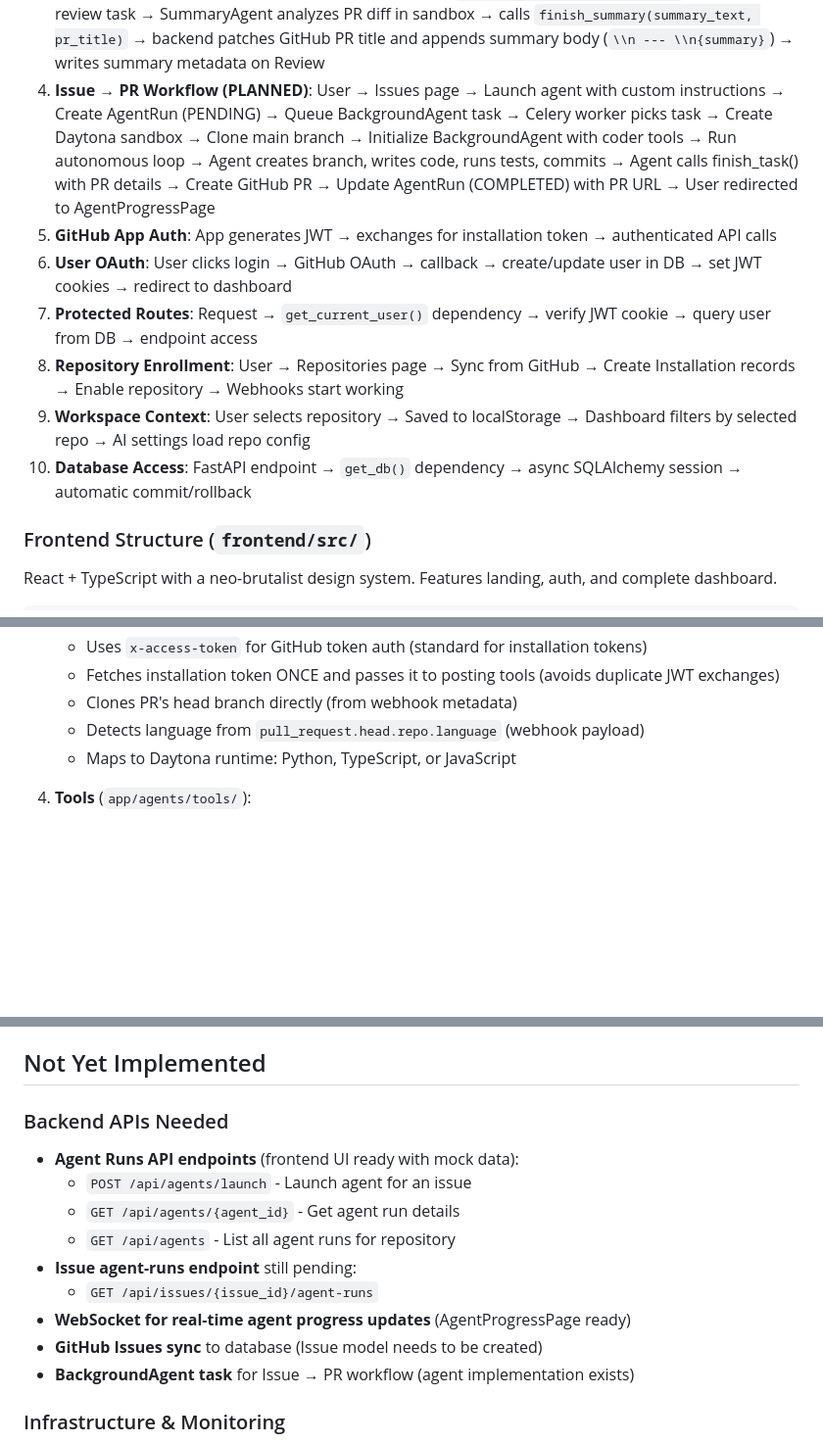
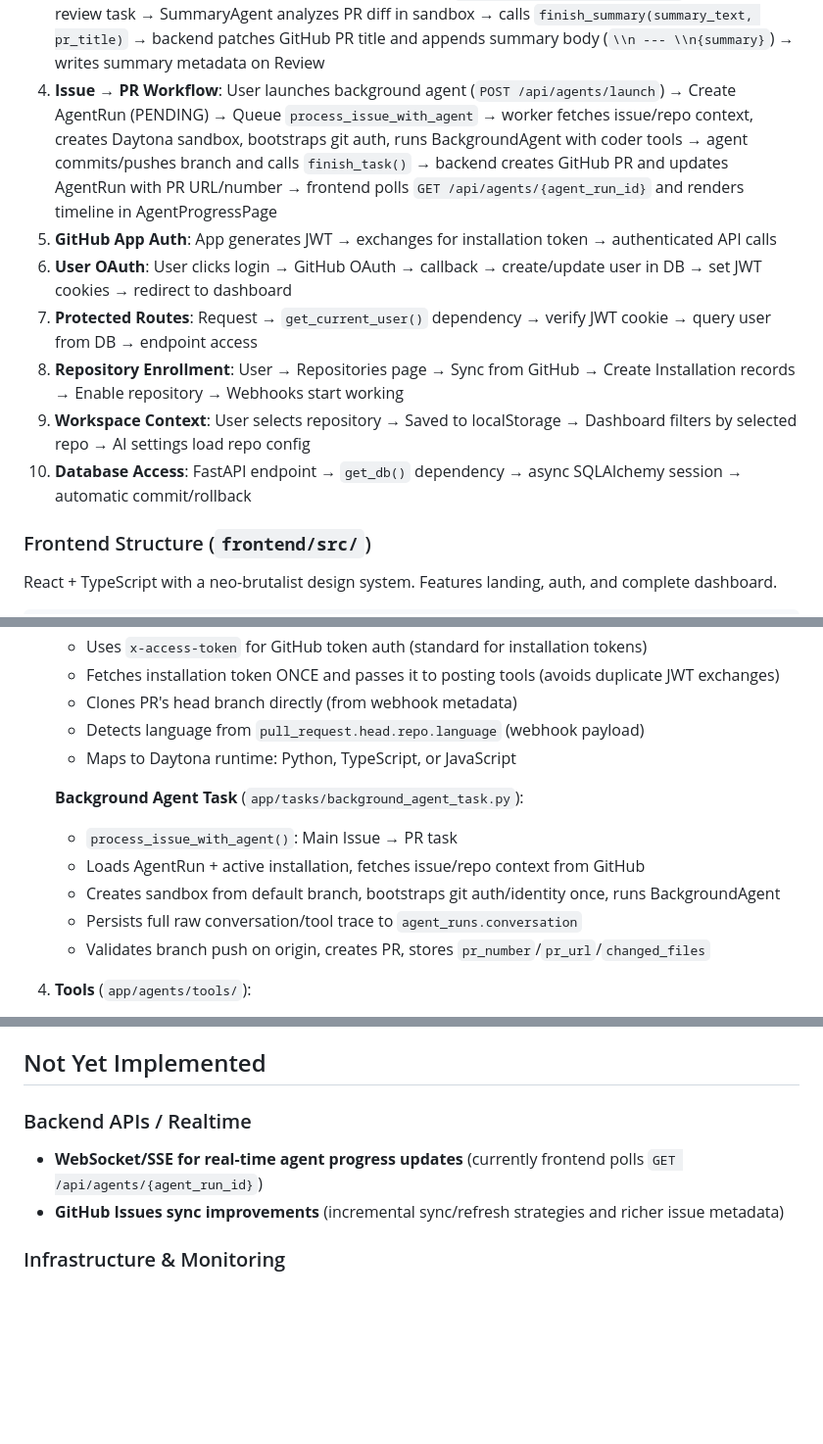
Before and after one commit to KacemMathlouthi/metis, a Markdown page: .claude/CLAUDE.md, 3 parts joined by grey strips. Shown at 98% size. Drawn GitHub-style; blank space fills up the shorter version.

Commit message:
feat(docs): update CLAUDE.md to enhance background agent task description and clarify API client functionality

```diff
--- a/.claude/CLAUDE.md
+++ b/.claude/CLAUDE.md
@@ -174,13 +175,13 @@ app/
 1. **Webhook Reception (Async)**: GitHub sends webhook → `api/webhooks.py` → signature verification → lookup Installation → create Review (PENDING) with PR metadata (head_branch, base_branch, language) → queue AI agent task → return 202 Accepted (<500ms)
 2. **AI Agent Review Processing**: Celery worker → pick task from Redis → update Review (PROCESSING) → create Daytona sandbox → clone PR branch → initialize ReviewAgent with tools (including review posting tools) → run autonomous loop (plan → execute → evaluate) → agent uses tools to read files, search code, and **progressively posts inline/file-level findings** via `post_inline_finding`/`post_file_finding` → agent calls `finish_review()` with summary → post final review to GitHub → update Review (COMPLETED) → cleanup sandbox
 3. **PR Summary Processing (Parallel)**: webhook queues `process_pr_summary_with_agent` alongside review task → SummaryAgent analyzes PR diff in sandbox → calls `finish_summary(summary_text, pr_title)` → backend patches GitHub PR title and appends summary body (`\\n --- \\n{summary}`) → writes summary metadata on Review
-4. **Issue → PR Workflow (PLANNED)**: User → Issues page → Launch agent with custom instructions → Create AgentRun (PENDING) → Queue BackgroundAgent task → Celery worker picks task → Create Daytona sandbox → Clone main branch → Initialize BackgroundAgent with coder tools → Run autonomous loop → Agent creates branch, writes code, runs tests, commits → Agent calls finish_task() with PR details → Create GitHub PR → Update AgentRun (COMPLETED) with PR URL → User redirected to AgentProgressPage
-4. **GitHub App Auth**: App generates JWT → exchanges for installation token → authenticated API calls
-5. **User OAuth**: User clicks login → GitHub OAuth → callback → create/update user in DB → set JWT cookies → redirect to dashboard
-6. **Protected Routes**: Request → `get_current_user()` dependency → verify JWT cookie → query user from DB → endpoint access
-7. **Repository Enrollment**: User → Repositories page → Sync from GitHub → Create Installation records → Enable repository → Webhooks start working
-8. **Workspace Context**: User selects repository → Saved to localStorage → Dashboard filters by selected repo → AI settings load repo config
-9. **Database Access**: FastAPI endpoint → `get_db()` dependency → async SQLAlchemy session → automatic commit/rollback
+4. **Issue → PR Workflow**: User launches background agent (`POST /api/agents/launch`) → Create AgentRun (PENDING) → Queue `process_issue_with_agent` → worker fetches issue/repo context, creates Daytona sandbox, bootstraps git auth, runs BackgroundAgent with coder tools → agent commits/pushes branch and calls `finish_task()` → backend creates GitHub PR and updates AgentRun with PR URL/number → frontend polls `GET /api/agents/{agent_run_id}` and renders timeline in AgentProgressPage
+5. **GitHub App Auth**: App generates JWT → exchanges for installation token → authenticated API calls
+6. **User OAuth**: User clicks login → GitHub OAuth → callback → create/update user in DB → set JWT cookies → redirect to dashboard
+7. **Protected Routes**: Request → `get_current_user()` dependency → verify JWT cookie → query user from DB → endpoint access
+8. **Repository Enrollment**: User → Repositories page → Sync from GitHub → Create Installation records → Enable repository → Webhooks start working
+9. **Workspace Context**: User selects repository → Saved to localStorage → Dashboard filters by selected repo → AI settings load repo config
+10. **Database Access**: FastAPI endpoint → `get_db()` dependency → async SQLAlchemy session → automatic commit/rollback
 
 ### Frontend Structure (`frontend/src/`)
 
@@ -384,6 +385,13 @@ From `docs/TECHNICAL_ARCHITECTURE.md`, the system is designed for:
    - Detects language from `pull_request.head.repo.language` (webhook payload)
    - Maps to Daytona runtime: Python, TypeScript, or JavaScript
 
+   **Background Agent Task** (`app/tasks/background_agent_task.py`):
+   - `process_issue_with_agent()`: Main Issue → PR task
+   - Loads AgentRun + active installation, fetches issue/repo context from GitHub
+   - Creates sandbox from default branch, bootstraps git auth/identity once, runs BackgroundAgent
+   - Persists full raw conversation/tool trace to `agent_runs.conversation`
+   - Validates branch push on origin, creates PR, stores `pr_number`/`pr_url`/`changed_files`
+
 4. **Tools** (`app/agents/tools/`):
    - All tools auto-prefix relative paths with `workspace/repo/` (e.g., `backend/app` → `workspace/repo/backend/app`)
    - Tools execute via Daytona SDK (no manual implementation needed)
@@ -584,16 +593,9 @@ Coverage report available at `htmlcov/index.html`.
 
 ## Not Yet Implemented
 
-### Backend APIs Needed
-- **Agent Runs API endpoints** (frontend UI ready with mock data):
-  - `POST /api/agents/launch` - Launch agent for an issue
-  - `GET /api/agents/{agent_id}` - Get agent run details
-  - `GET /api/agents` - List all agent runs for repository
-- **Issue agent-runs endpoint** still pending:
-  - `GET /api/issues/{issue_id}/agent-runs`
-- **WebSocket for real-time agent progress updates** (AgentProgressPage ready)
-- **GitHub Issues sync** to database (Issue model needs to be created)
-- **BackgroundAgent task** for Issue → PR workflow (agent implementation exists)
+### Backend APIs / Realtime
+- **WebSocket/SSE for real-time agent progress updates** (currently frontend polls `GET /api/agents/{agent_run_id}`)
+- **GitHub Issues sync improvements** (incremental sync/refresh strategies and richer issue metadata)
 
 ### Infrastructure & Monitoring
 - Redis caching for PR diffs and GitHub tokens (infrastructure ready)
```
Also changed, not shown: other parts of .claude/CLAUDE.md (+9 -7 lines).
